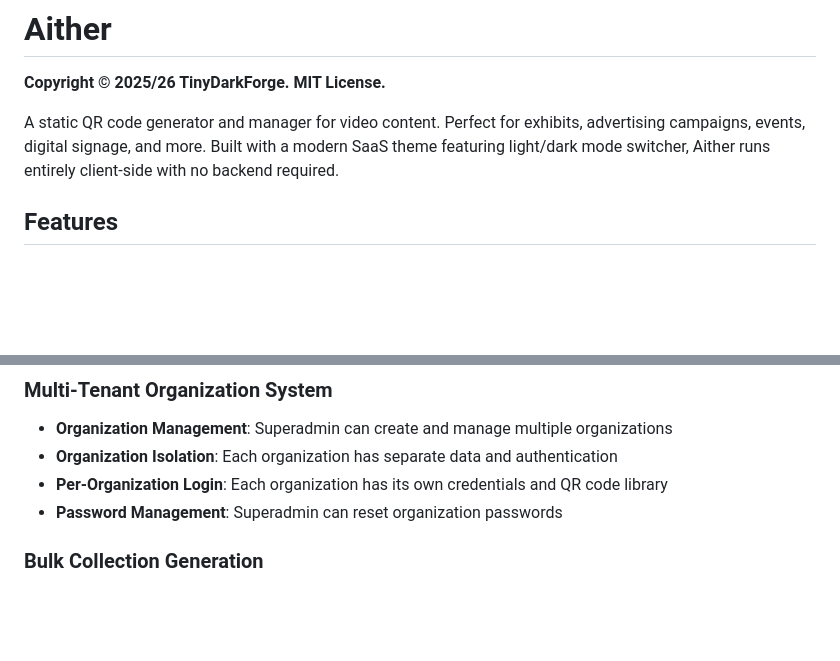
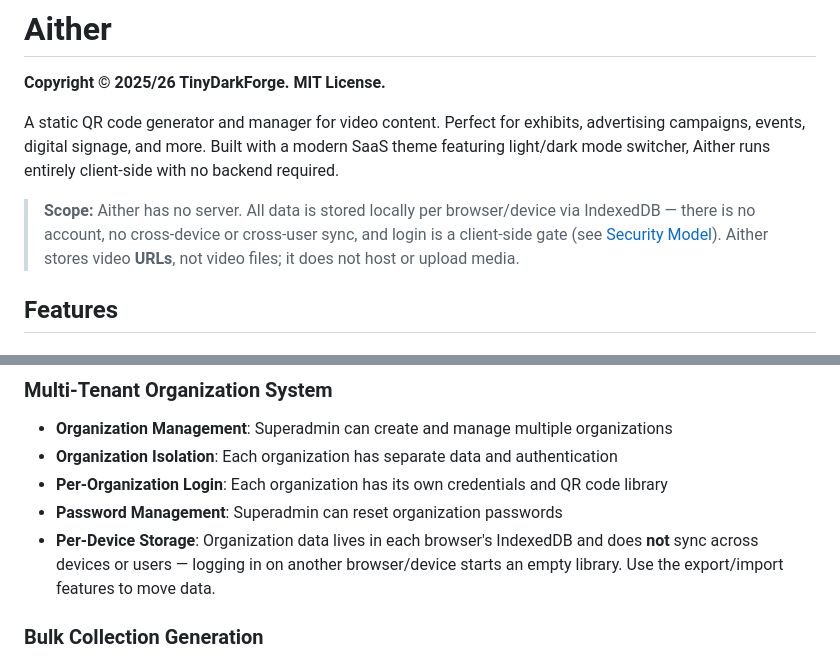
Before and after one commit to tinydarkforge/Aither, a Markdown page: README.md, 2 parts joined by grey strips. GitHub-like rendering; blank space fills up the shorter version.

Commit message:
docs(readme): clarify per-device storage and URL-only scope
Co-Authored-By: Claude Opus 4.8 <noreply@anthropic.com>

```diff
--- a/README.md
+++ b/README.md
@@ -3,6 +3,8 @@
 **Copyright © 2025/26 TinyDarkForge. MIT License.**
 
 A static QR code generator and manager for video content. Perfect for exhibits, advertising campaigns, events, digital signage, and more. Built with a modern SaaS theme featuring light/dark mode switcher, Aither runs entirely client-side with no backend required.
+
+> **Scope:** Aither has no server. All data is stored locally per browser/device via IndexedDB — there is no account, no cross-device or cross-user sync, and login is a client-side gate (see [Security Model](#security-model)). Aither stores video **URLs**, not video files; it does not host or upload media.
 
 ## Features
 
@@ -19,6 +21,7 @@ A static QR code generator and manager for video content. Perfect for exhibits,
 - **Organization Isolation**: Each organization has separate data and authentication
 - **Per-Organization Login**: Each organization has its own credentials and QR code library
 - **Password Management**: Superadmin can reset organization passwords
+- **Per-Device Storage**: Organization data lives in each browser's IndexedDB and does **not** sync across devices or users — logging in on another browser/device starts an empty library. Use the export/import features to move data.
 
 ### Bulk Collection Generation
 - **Directory URL Parsing**: Paste a directory listing URL to extract all video links
```
